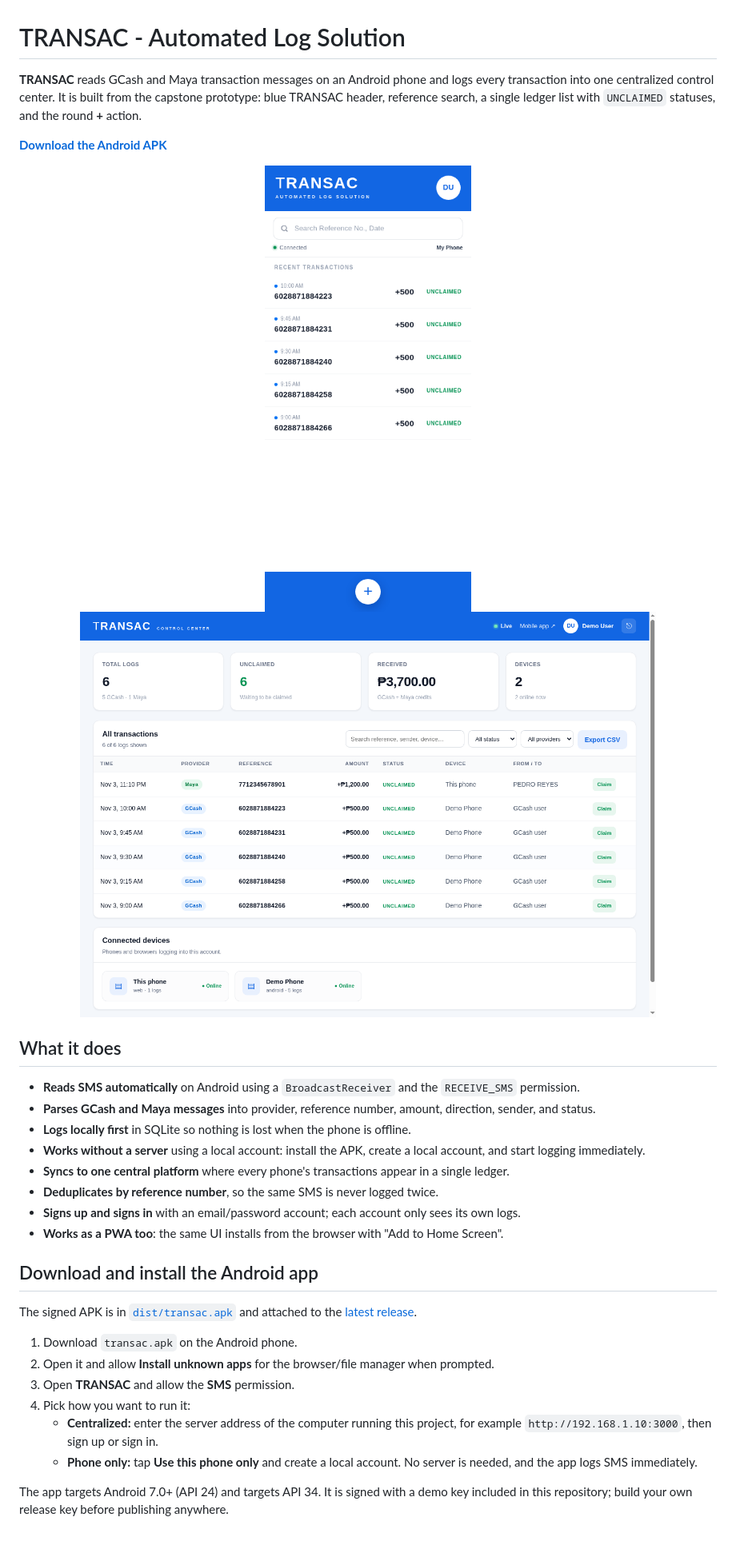
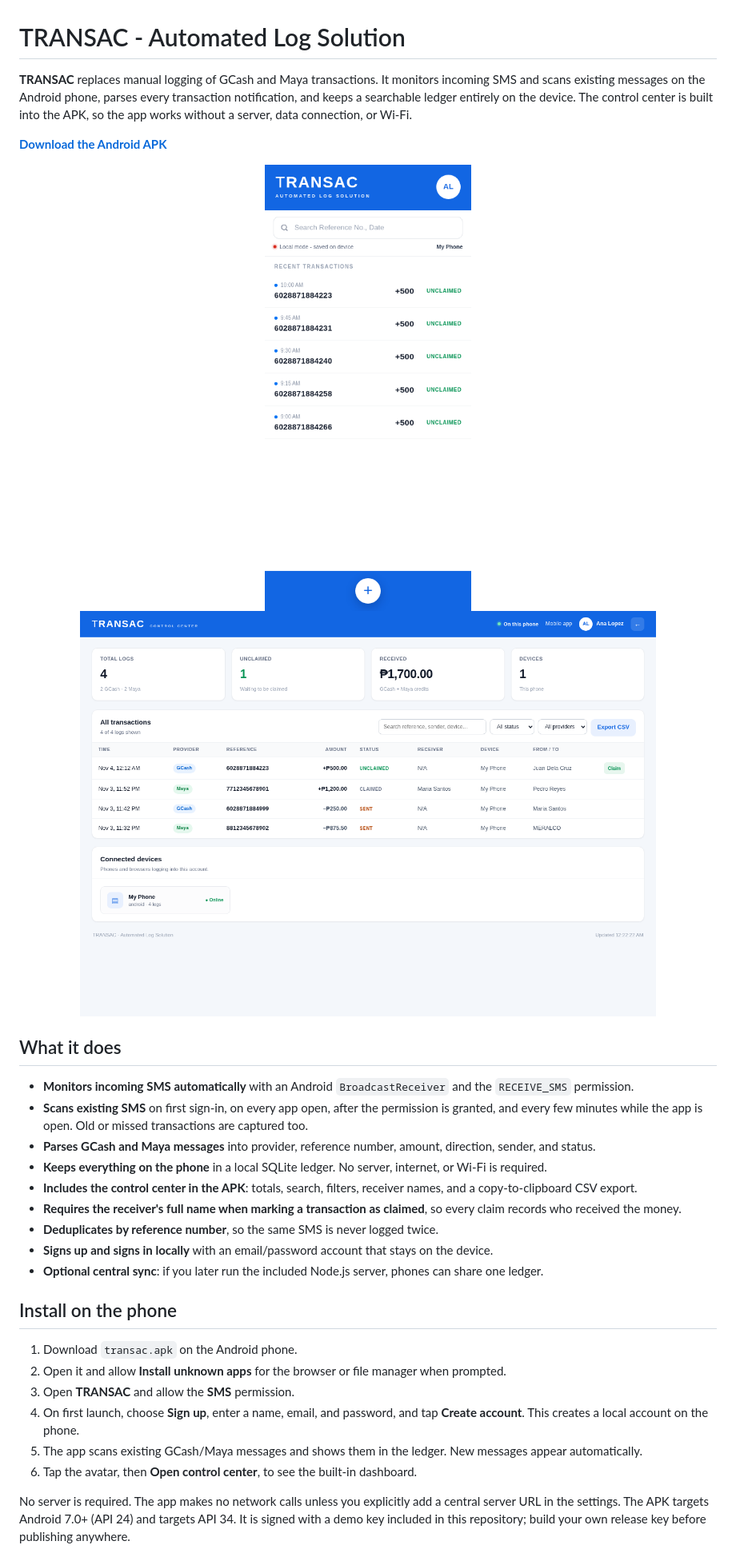
Before and after one commit to Sol0-dev/transac, a Markdown page: README.md, the part around one of its changes. Shown at 80% size. Rendered like a GitHub page; pictures changed too: docs/screenshots/dashboard.png, docs/screenshots/mobile.png.

```diff
--- a/README.md
+++ b/README.md
@@ -1,9 +1,9 @@
 # TRANSAC - Automated Log Solution
 
-**TRANSAC** reads GCash and Maya transaction messages on an Android phone and logs every
-transaction into one centralized control center. It is built from the capstone prototype:
-blue TRANSAC header, reference search, a single ledger list with `UNCLAIMED` statuses, and
-the round **+** action.
+**TRANSAC** replaces manual logging of GCash and Maya transactions. It monitors incoming SMS and
+scans existing messages on the Android phone, parses every transaction notification, and keeps
+a searchable ledger entirely on the device. The control center is built into the APK, so the app
+works without a server, data connection, or Wi-Fi.
 
 **[Download the Android APK](../../releases/latest/download/transac.apk)**
 
@@ -14,29 +14,27 @@ the round **+** action.
 
 ## What it does
 
-- **Reads SMS automatically** on Android using a `BroadcastReceiver` and the `RECEIVE_SMS` permission.
+- **Monitors incoming SMS automatically** with an Android `BroadcastReceiver` and the `RECEIVE_SMS` permission.
+- **Scans existing SMS** on first sign-in, on every app open, after the permission is granted, and every few minutes while the app is open. Old or missed transactions are captured too.
 - **Parses GCash and Maya messages** into provider, reference number, amount, direction, sender, and status.
-- **Logs locally first** in SQLite so nothing is lost when the phone is offline.
-- **Works without a server** using a local account: install the APK, create a local account, and start logging immediately.
-- **Syncs to one central platform** where every phone's transactions appear in a single ledger.
+- **Keeps everything on the phone** in a local SQLite ledger. No server, internet, or Wi-Fi is required.
+- **Includes the control center in the APK**: totals, search, filters, receiver names, and a copy-to-clipboard CSV export.
+- **Requires the receiver's full name when marking a transaction as claimed**, so every claim records who received the money.
 - **Deduplicates by reference number**, so the same SMS is never logged twice.
-- **Signs up and signs in** with an email/password account; each account only sees its own logs.
-- **Works as a PWA too**: the same UI installs from the browser with "Add to Home Screen".
+- **Signs up and signs in locally** with an email/password account that stays on the device.
+- **Optional central sync**: if you later run the included Node.js server, phones can share one ledger.
 
-## Download and install the Android app
-
-The signed APK is in [`dist/transac.apk`](dist/transac.apk) and attached to the
-[latest release](../../releases/latest).
+## Install on the phone
 
 1. Download `transac.apk` on the Android phone.
-2. Open it and allow **Install unknown apps** for the browser/file manager when prompted.
+2. Open it and allow **Install unknown apps** for the browser or file manager when prompted.
 3. Open **TRANSAC** and allow the **SMS** permission.
-4. Pick how you want to run it:
-   - **Centralized:** enter the server address of the computer running this project, for
-     example `http://192.168.1.10:3000`, then sign up or sign in.
-   - **Phone only:** tap **Use this phone only** and create a local account. No server is
-     needed, and the app logs SMS immediately.
+4. On first launch, choose **Sign up**, enter a name, email, and password, and tap **Create account**. This creates a local account on the phone.
+5. The app scans existing GCash/Maya messages and shows them in the ledger. New messages appear automatically.
+6. Tap the avatar, then **Open control center**, to see the built-in dashboard.
 
-The app targets Android 7.0+ (API 24) and targets API 34. It is signed with a demo key
-included in this repository; build your own release key before publishing anywhere.
+No server is required. The app makes no network calls unless you explicitly add a central
+server URL in the settings. The APK targets Android 7.0+ (API 24) and targets API 34. It is
+signed with a demo key included in this repository; build your own release key before
+publishing anywhere.
 
```
Also changed, not shown: other parts of README.md (+72 -72 lines), 16 other files.
